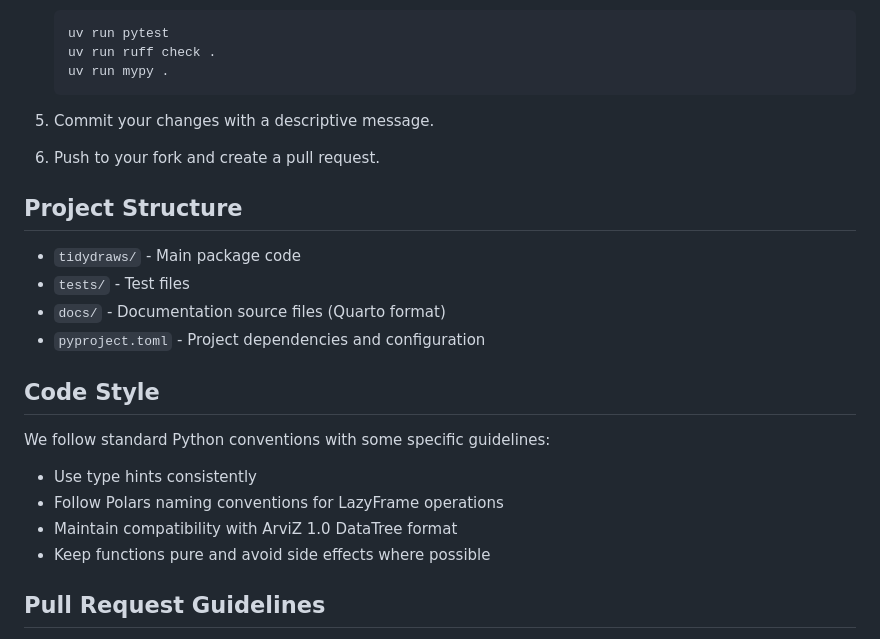
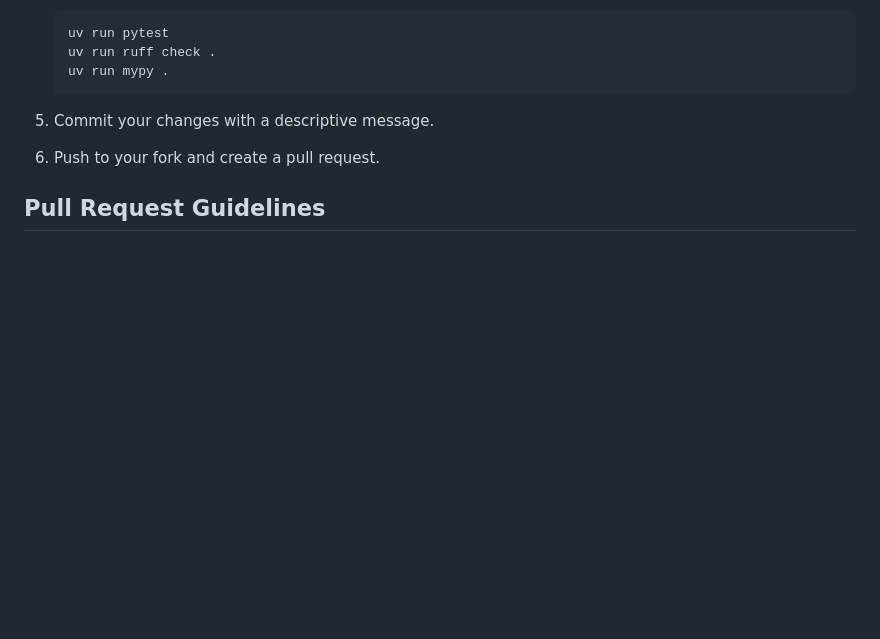
Before and after one commit to drbenvincent/tidydraws, a Markdown page: CONTRIBUTING.md, the part around the change. Drawn GitHub-style; blank space fills up the shorter version.

```diff
--- a/CONTRIBUTING.md
+++ b/CONTRIBUTING.md
@@ -118,21 +118,6 @@ This repo ships the [Great Docs Agent Skills](https://posit-dev.github.io/great-
 
 6. Push to your fork and create a pull request.
 
-## Project Structure
-
-- `tidydraws/` - Main package code
-- `tests/` - Test files
-- `docs/` - Documentation source files (Quarto format)
-- `pyproject.toml` - Project dependencies and configuration
-
-## Code Style
-
-We follow standard Python conventions with some specific guidelines:
-- Use type hints consistently
-- Follow Polars naming conventions for LazyFrame operations
-- Maintain compatibility with ArviZ 1.0 DataTree format
-- Keep functions pure and avoid side effects where possible
-
 ## Pull Request Guidelines
 
 - Reference relevant issues in your PR description
```
Also changed, not shown: README.md (+0 -18 lines).
